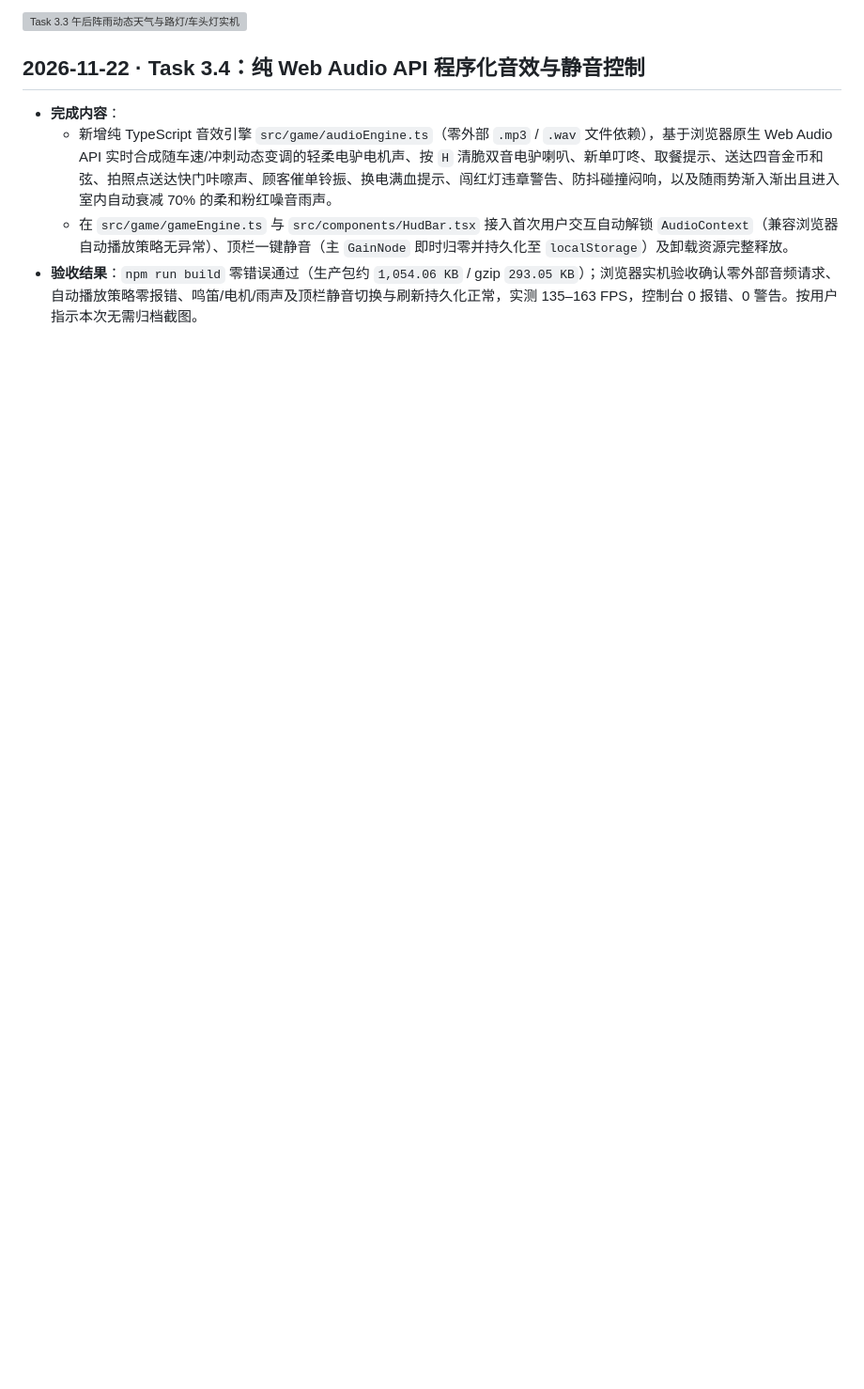
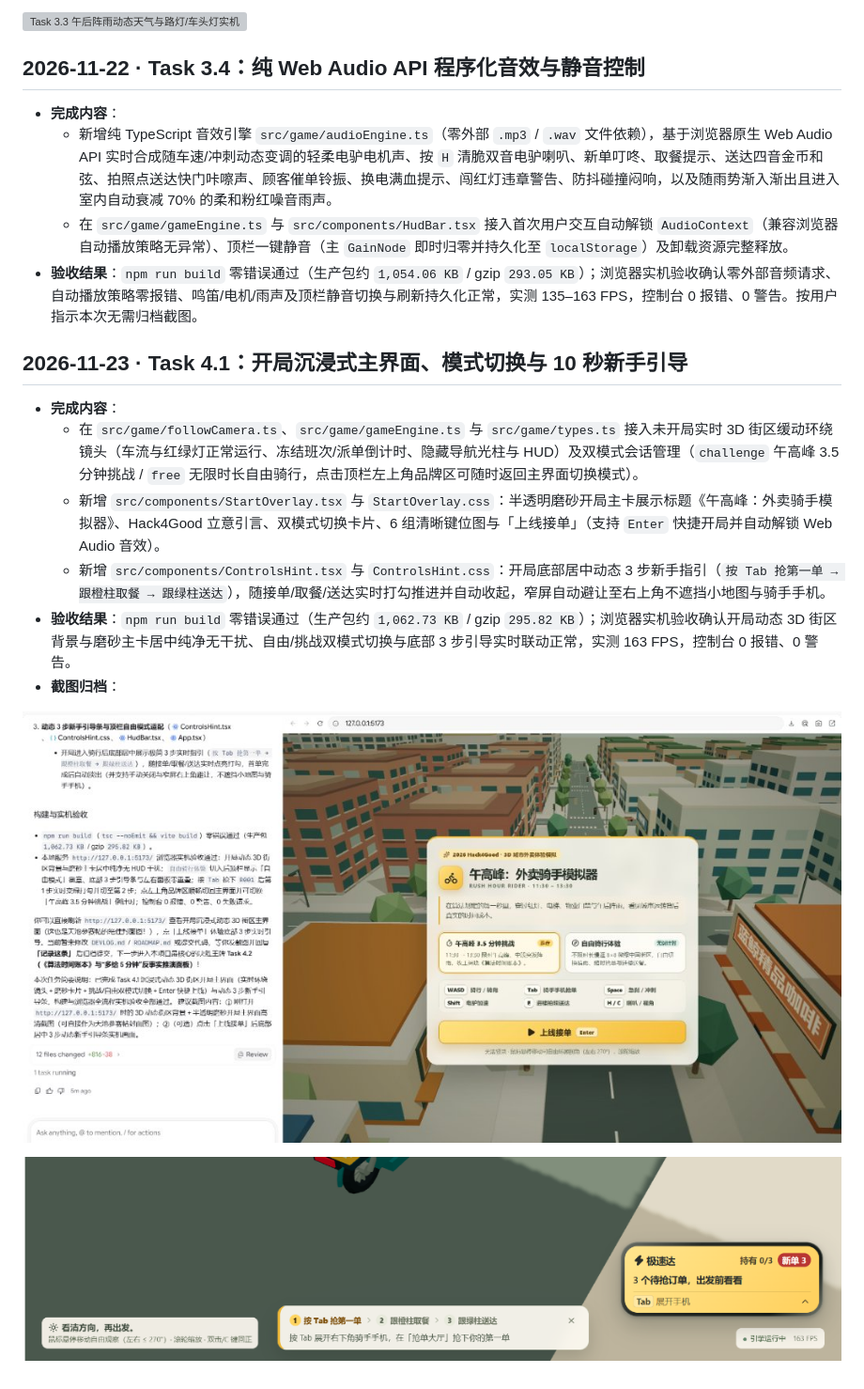
Before and after one commit to FengfengBug/rush-hour-rider, a Markdown page: docs/DEVLOG.md, the part around the change. Shown at 94% size. Rendered like a GitHub page; pictures changed too: docs/screenshots/2026-11-23-task-41-01.png (added), docs/screenshots/2026-11-23-task-41-02.png (added); blank space fills up the shorter version; grey boxes are pictures that could not be loaded.

Commit message:
feat(task-4.1): add immersive 3D title screen, dual game modes, and 3-step onboarding bar

```diff
--- a/docs/DEVLOG.md
+++ b/docs/DEVLOG.md
@@ -235,3 +235,15 @@
   - 新增纯 TypeScript 音效引擎 `src/game/audioEngine.ts`（零外部 `.mp3` / `.wav` 文件依赖），基于浏览器原生 Web Audio API 实时合成随车速/冲刺动态变调的轻柔电驴电机声、按 `H` 清脆双音电驴喇叭、新单叮咚、取餐提示、送达四音金币和弦、拍照点送达快门咔嚓声、顾客催单铃振、换电满血提示、闯红灯违章警告、防抖碰撞闷响，以及随雨势渐入渐出且进入室内自动衰减 70% 的柔和粉红噪音雨声。
   - 在 `src/game/gameEngine.ts` 与 `src/components/HudBar.tsx` 接入首次用户交互自动解锁 `AudioContext`（兼容浏览器自动播放策略无异常）、顶栏一键静音（主 `GainNode` 即时归零并持久化至 `localStorage`）及卸载资源完整释放。
 - **验收结果**：`npm run build` 零错误通过（生产包约 `1,054.06 KB` / gzip `293.05 KB`）；浏览器实机验收确认零外部音频请求、自动播放策略零报错、鸣笛/电机/雨声及顶栏静音切换与刷新持久化正常，实测 135–163 FPS，控制台 0 报错、0 警告。按用户指示本次无需归档截图。
+
+## 2026-11-23 · Task 4.1：开局沉浸式主界面、模式切换与 10 秒新手引导
+- **完成内容**：
+  - 在 `src/game/followCamera.ts`、`src/game/gameEngine.ts` 与 `src/game/types.ts` 接入未开局实时 3D 街区缓动环绕镜头（车流与红绿灯正常运行、冻结班次/派单倒计时、隐藏导航光柱与 HUD）及双模式会话管理（`challenge` 午高峰 3.5 分钟挑战 / `free` 无限时长自由骑行，点击顶栏左上角品牌区可随时返回主界面切换模式）。
+  - 新增 `src/components/StartOverlay.tsx` 与 `StartOverlay.css`：半透明磨砂开局主卡展示标题《午高峰：外卖骑手模拟器》、Hack4Good 立意引言、双模式切换卡片、6 组清晰键位图与「上线接单」（支持 `Enter` 快捷开局并自动解锁 Web Audio 音效）。
+  - 新增 `src/components/ControlsHint.tsx` 与 `ControlsHint.css`：开局底部居中动态 3 步新手指引（`按 Tab 抢第一单 → 跟橙柱取餐 → 跟绿柱送达`），随接单/取餐/送达实时打勾推进并自动收起，窄屏自动避让至右上角不遮挡小地图与骑手手机。
+- **验收结果**：`npm run build` 零错误通过（生产包约 `1,062.73 KB` / gzip `295.82 KB`）；浏览器实机验收确认开局动态 3D 街区背景与磨砂主卡居中纯净无干扰、自由/挑战双模式切换与底部 3 步引导实时联动正常，实测 163 FPS，控制台 0 报错、0 警告。
+- **截图归档**：
+
+![Task 4.1 开局沉浸式动态 3D 街区主界面与双模式卡片实机](screenshots/2026-11-23-task-41-01.png)
+
+![Task 4.1 开局底部 3 步动态新手引导条实机](screenshots/2026-11-23-task-41-02.png)
```
Also changed, not shown: docs/ROADMAP.md (+6 -5 lines), 12 other files.
